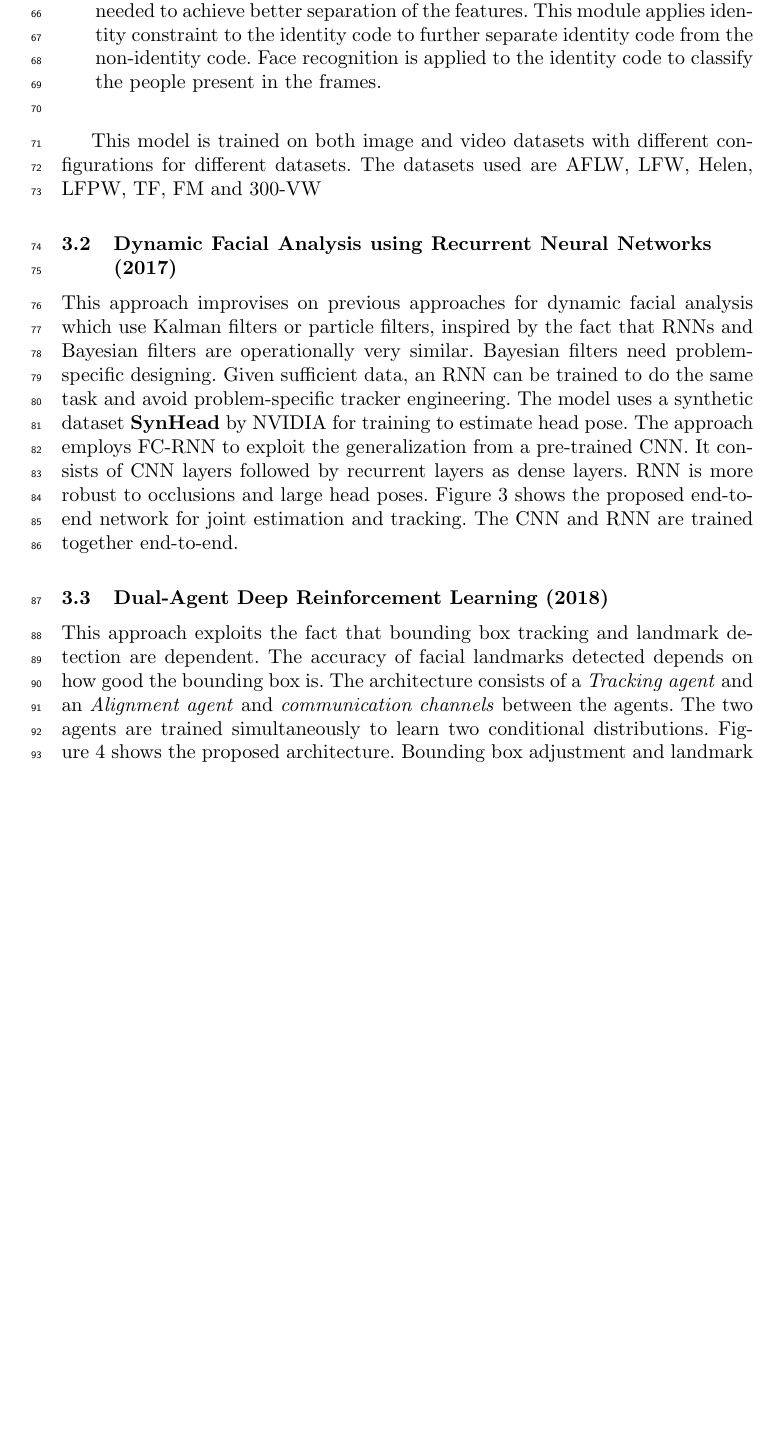
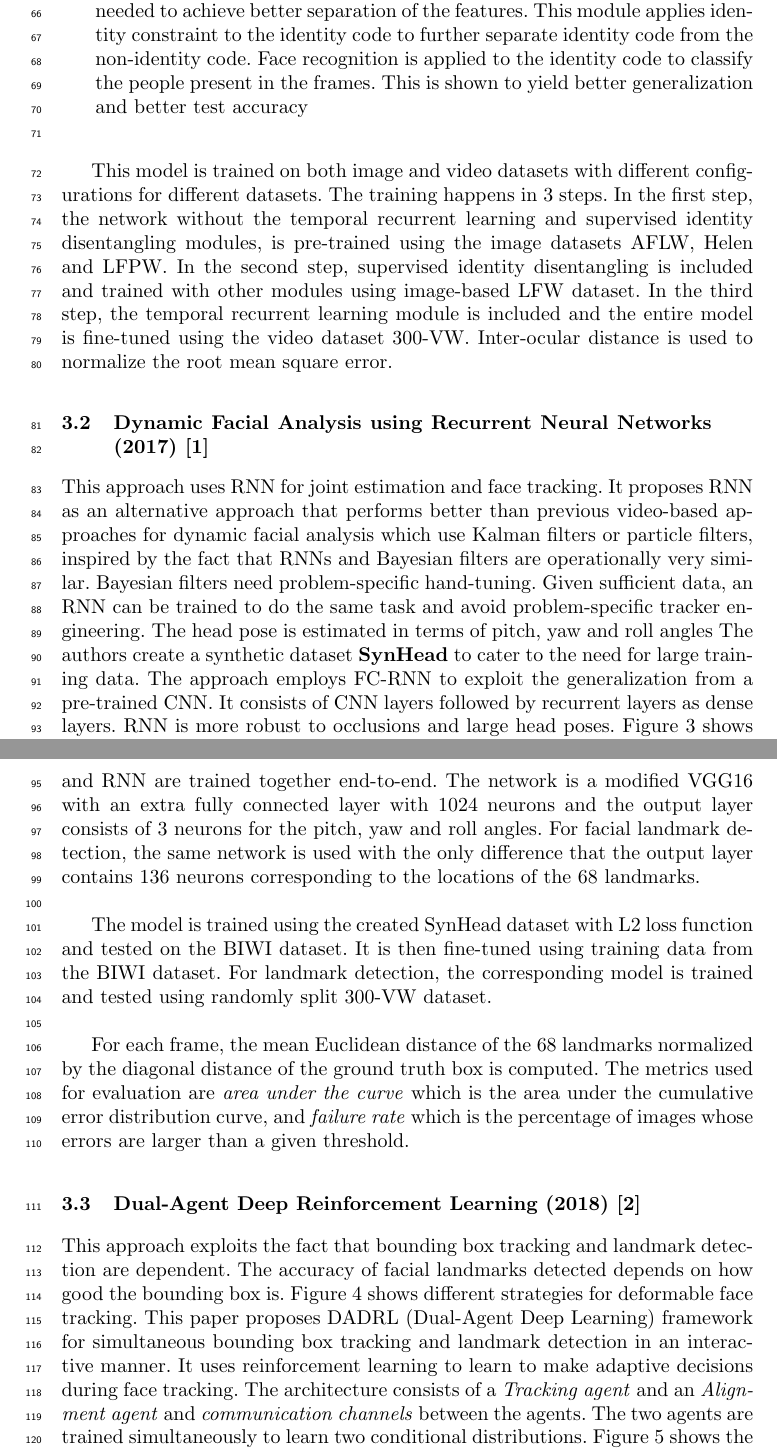
Before and after one commit to vinayb1012/2DIP_Seminar, a LaTeX paper (Report/mypaper.tex): part of page 4 of 8 before the commit and two parts of pages 4 and 5 of 10 after it, the two joined at a grey line, cut so that both start at the same text, the shorter picture padded with empty space. Compiled offline with pdfLaTeX.

Commit message:
Report work 17 Jan

```diff
--- a/Report/mypaper.tex
+++ b/Report/mypaper.tex
@@ -121,24 +126,33 @@ Trained using \textit{T} successive frames. Detection and regression tasks are p
 \\
 
 \item[(4)] \textbf{Supervised identity disentangling}:-
-Complete identity and non-identity factor disentangling cannot be guaranteed. More supervised information is needed to achieve better separation of the features. This module applies identity constraint to the identity code to further separate identity code from the non-identity code. Face recognition is applied to the identity code to classify the people present in the frames. \\
+Complete identity and non-identity factor disentangling cannot be guaranteed. More supervised information is needed to achieve better separation of the features. This module applies identity constraint to the identity code to further separate identity code from the non-identity code. Face recognition is applied to the identity code to classify the people present in the frames. This is shown to yield better generalization and better test accuracy\\
 \end{itemize}
 
-This model is trained on both image and video datasets with different configurations for different datasets. The datasets used are AFLW, LFW, Helen, LFPW, TF, FM and 300-VW
+This model is trained on both image and video datasets with different configurations for different datasets. The training happens in 3 steps. In the first step, the network without the temporal recurrent learning and supervised identity disentangling modules, is pre-trained using the image datasets AFLW, Helen and LFPW. In the second step, supervised identity disentangling is included and trained with other modules using image-based LFW dataset. In the third step, the temporal recurrent learning module is included and the entire model is fine-tuned using the video dataset 300-VW. Inter-ocular distance is used to normalize the root mean square error.
 
-\subsection{Dynamic Facial Analysis using Recurrent Neural Networks (2017)}
+\subsection{Dynamic Facial Analysis using Recurrent Neural Networks (2017) \cite{dynamic_facial_analysis}}
 
-This approach improvises on previous approaches for dynamic facial analysis which use Kalman filters or particle filters, inspired by the fact that RNNs and Bayesian filters are operationally very similar.
-Bayesian filters need problem-specific designing. Given sufficient data, an RNN can be trained to do the same task and avoid problem-specific tracker engineering.
-The model uses a synthetic dataset \textbf{SynHead} by NVIDIA for training to estimate head pose. The approach employs FC-RNN to exploit the generalization from a pre-trained CNN. It consists of CNN layers followed by recurrent layers as dense layers. RNN is more robust to occlusions and large head poses. Figure 3 shows the proposed end-to-end network for joint estimation and tracking. The CNN and RNN are trained together end-to-end.
+This approach uses RNN for joint estimation and face tracking.
+It proposes RNN as an alternative approach that performs better than previous video-based approaches for dynamic facial analysis which use Kalman filters or particle filters, inspired by the fact that RNNs and Bayesian filters are operationally very similar.
+Bayesian filters need problem-specific hand-tuning. Given sufficient data, an RNN can be trained to do the same task and avoid problem-specific tracker engineering. The head pose is estimated in terms of pitch, yaw and roll angles
+The authors create a synthetic dataset \textbf{SynHead} to cater to the need for large training data. The approach employs FC-RNN to exploit the generalization from a pre-trained CNN. It consists of CNN layers followed by recurrent layers as dense layers. RNN is more robust to occlusions and large head poses. Figure \ref{cnn_rnn} shows the proposed end-to-end network for joint estimation and tracking. The CNN and RNN are trained together end-to-end. The network is a modified VGG16 with an extra fully connected layer with 1024 neurons and the output layer consists of 3 neurons for the pitch, yaw and roll angles. For facial landmark detection, the same network is used with the only difference that the output layer contains 136 neurons corresponding to the locations of the 68 landmarks.\\
+
+The model is trained using the created SynHead dataset with L2 loss function and tested on the BIWI dataset. It is then fine-tuned using training data from the BIWI dataset. For landmark detection, the corresponding model is trained and tested using randomly split 300-VW dataset. \\
+
+For each frame, the mean Euclidean distance of the 68 landmarks normalized by the diagonal distance of the ground truth box is computed. The metrics used for evaluation are \textit{area under the curve} which is the area under the cumulative error distribution curve, and \textit{failure rate} which is the percentage of images whose errors are larger than a given threshold.
 
 \begin{figure}
 \copyrightbox[b]{\includegraphics[scale=0.5]{cnn_rnn}}%
 {Source: Jinwei Gu, Xiaodong Yang, Shalini De Mello, Jan Kautz. Dynamic Facial Analysis: From Bayesian Filters to Recurrent Neural Network}
 \caption{Proposed end-to-end CNN RNN network}
+\label{cnn_rnn}
 \end{figure}
 
 
-\subsection{Dual-Agent Deep Reinforcement Learning (2018)}
 
-This approach exploits the fact that bounding box tracking and landmark detection are dependent. The accuracy of facial landmarks detected depends on how good the bounding box is. The architecture consists of a \textit{Tracking agent} and an \textit{Alignment agent} and \textit{communication channels} between the agents. The two agents are trained simultaneously to learn two conditional distributions. Figure 4 shows the proposed architecture. Bounding box adjustment and landmark regression are done simultaneously over many iterations.
+
+\subsection{Dual-Agent Deep Reinforcement Learning (2018) \cite{dadrl}}
+
+This approach exploits the fact that bounding box tracking and landmark detection are dependent. The accuracy of facial landmarks detected depends on how good the bounding box is.
+Figure \ref{deformable_face_tracking} shows different strategies for deformable face tracking. This paper proposes DADRL (Dual-Agent Deep Learning) framework for simultaneous bounding box tracking and landmark detection in an interactive manner. It uses reinforcement learning to learn to make adaptive decisions during face tracking. The architecture consists of a \textit{Tracking agent} and an \textit{Alignment agent} and \textit{communication channels} between the agents. The two agents are trained simultaneously to learn two conditional distributions. Figure \ref{dadrl_architecture} shows the proposed architecture. The message channels are trained using deep Q-learning algorithm\\
```
Also changed, not shown: Report/bibexample.bib (+1 -1 lines), Report/mypaper.pdf, Report/mypaper.tex (37 more changed lines).
